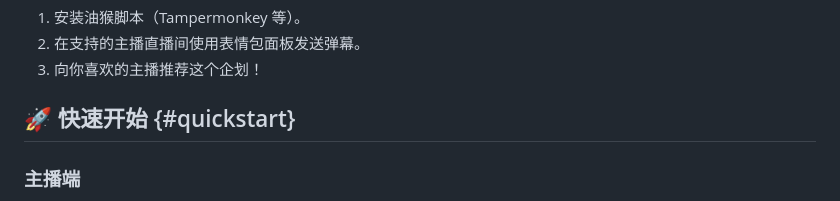
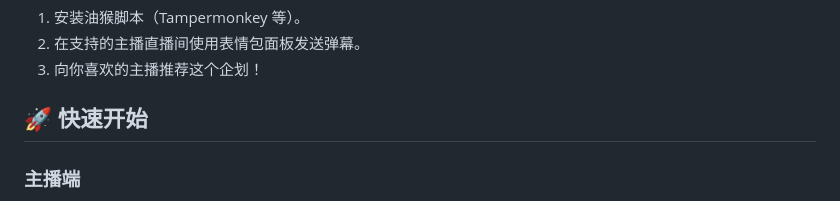
Before and after one commit to MiegoLive/AcfunCloudEmoji, a Markdown page: README.md, the part around the change printed below. Rendered like a GitHub page.

Commit message:
Revise README for clarity and formatting changes
Updated README to improve clarity and formatting.

```diff
--- a/README.md
+++ b/README.md
@@ -116,7 +116,7 @@ AcfunCloudEmoji/
 2.  在支持的主播直播间使用表情包面板发送弹幕。
 3.  向你喜欢的主播推荐这个企划！
 
-## 🚀 快速开始 {#quickstart}
+## 🚀 快速开始
 
 ### 主播端
 1. 发布表情包文章。查看模板：[article-template.md](specs/article-template.md)
```
Also changed, not shown: other parts of README.md (+1 -1 lines).
